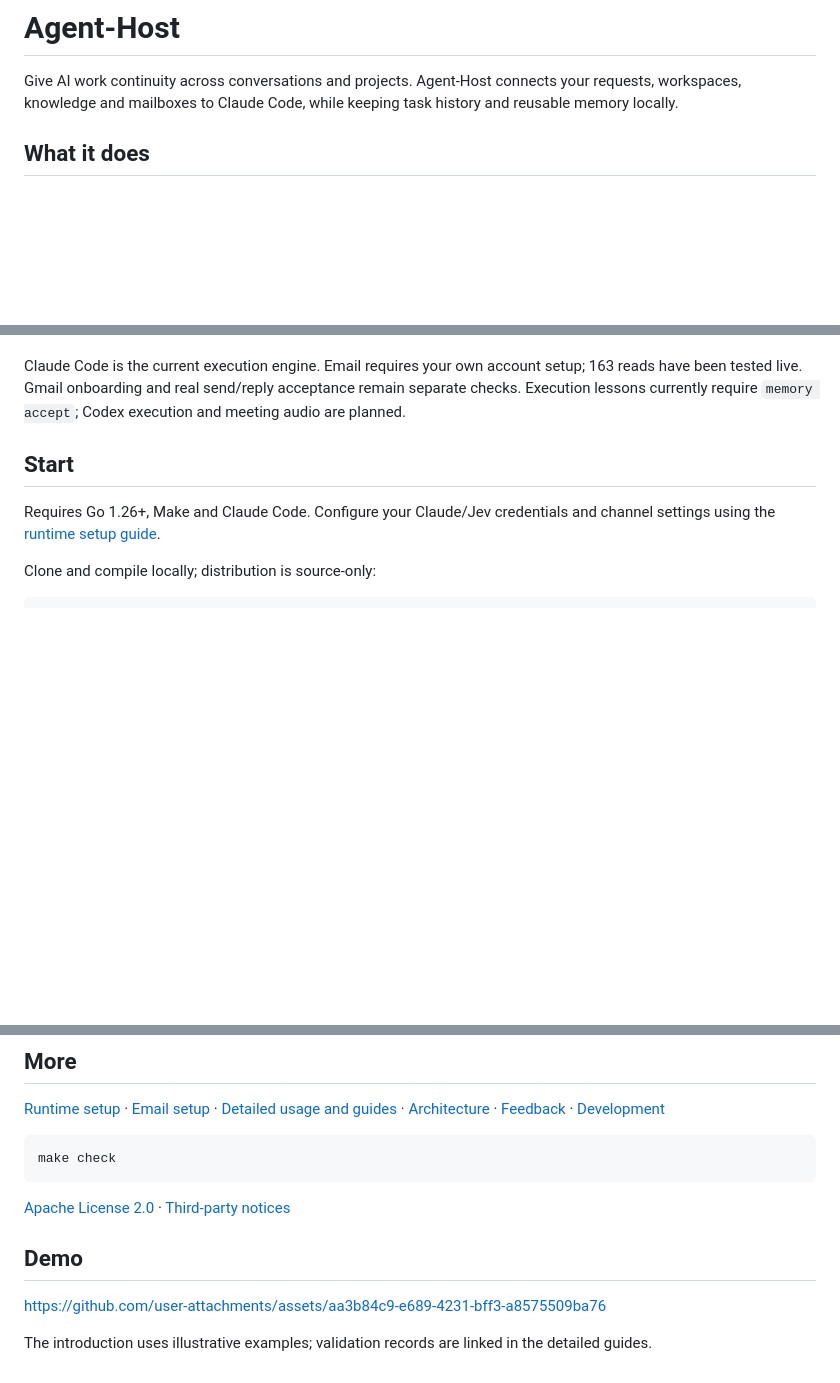
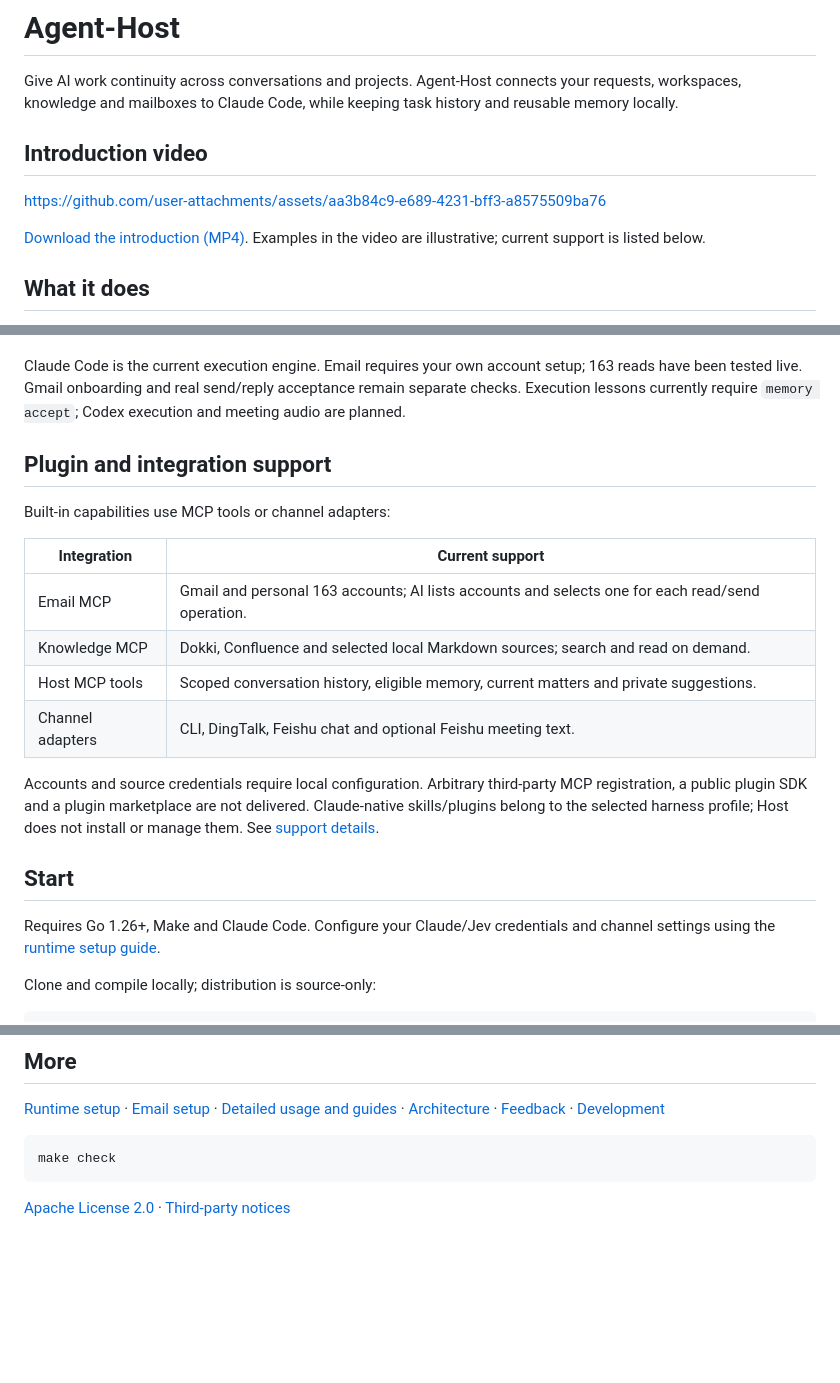
Before and after one commit to zhoushoujianwork/Agent-Host, a Markdown page: README.md, 3 parts joined by grey strips. Rendered like a GitHub page; blank space fills up the shorter version.

````diff
--- a/README.md
+++ b/README.md
@@ -3,6 +3,13 @@
 Give AI work continuity across conversations and projects.
 Agent-Host connects your requests, workspaces, knowledge and mailboxes to
 Claude Code, while keeping task history and reusable memory locally.
+
+## Introduction video
+
+https://github.com/user-attachments/assets/aa3b84c9-e689-4231-bff3-a8575509ba76
+
+[Download the introduction (MP4)](docs/media/agent-host-intro.mp4).
+Examples in the video are illustrative; current support is listed below.
 
 ## What it does
 
@@ -23,6 +30,22 @@ Claude Code is the current execution engine. Email requires your own account
 setup; 163 reads have been tested live. Gmail onboarding and real send/reply
 acceptance remain separate checks. Execution lessons currently require
 `memory accept`; Codex execution and meeting audio are planned.
+
+## Plugin and integration support
+
+Built-in capabilities use MCP tools or channel adapters:
+
+| Integration | Current support |
+| --- | --- |
+| Email MCP | Gmail and personal 163 accounts; AI lists accounts and selects one for each read/send operation. |
+| Knowledge MCP | Dokki, Confluence and selected local Markdown sources; search and read on demand. |
+| Host MCP tools | Scoped conversation history, eligible memory, current matters and private suggestions. |
+| Channel adapters | CLI, DingTalk, Feishu chat and optional Feishu meeting text. |
+
+Accounts and source credentials require local configuration. Arbitrary third-party
+MCP registration, a public plugin SDK and a plugin marketplace are not delivered.
+Claude-native skills/plugins belong to the selected harness profile; Host does
+not install or manage them. See [support details](README-detail.md#plugin-and-integration-boundaries).
 
 ## Start
 
@@ -90,10 +113,3 @@ make check
 ```
 
 [Apache License 2.0](LICENSE) · [Third-party notices](NOTICE)
-
-## Demo
-
-https://github.com/user-attachments/assets/aa3b84c9-e689-4231-bff3-a8575509ba76
-
-The introduction uses illustrative examples; validation records are linked in
-the detailed guides.
````
Also changed, not shown: README-detail.md (+31 -0 lines).
